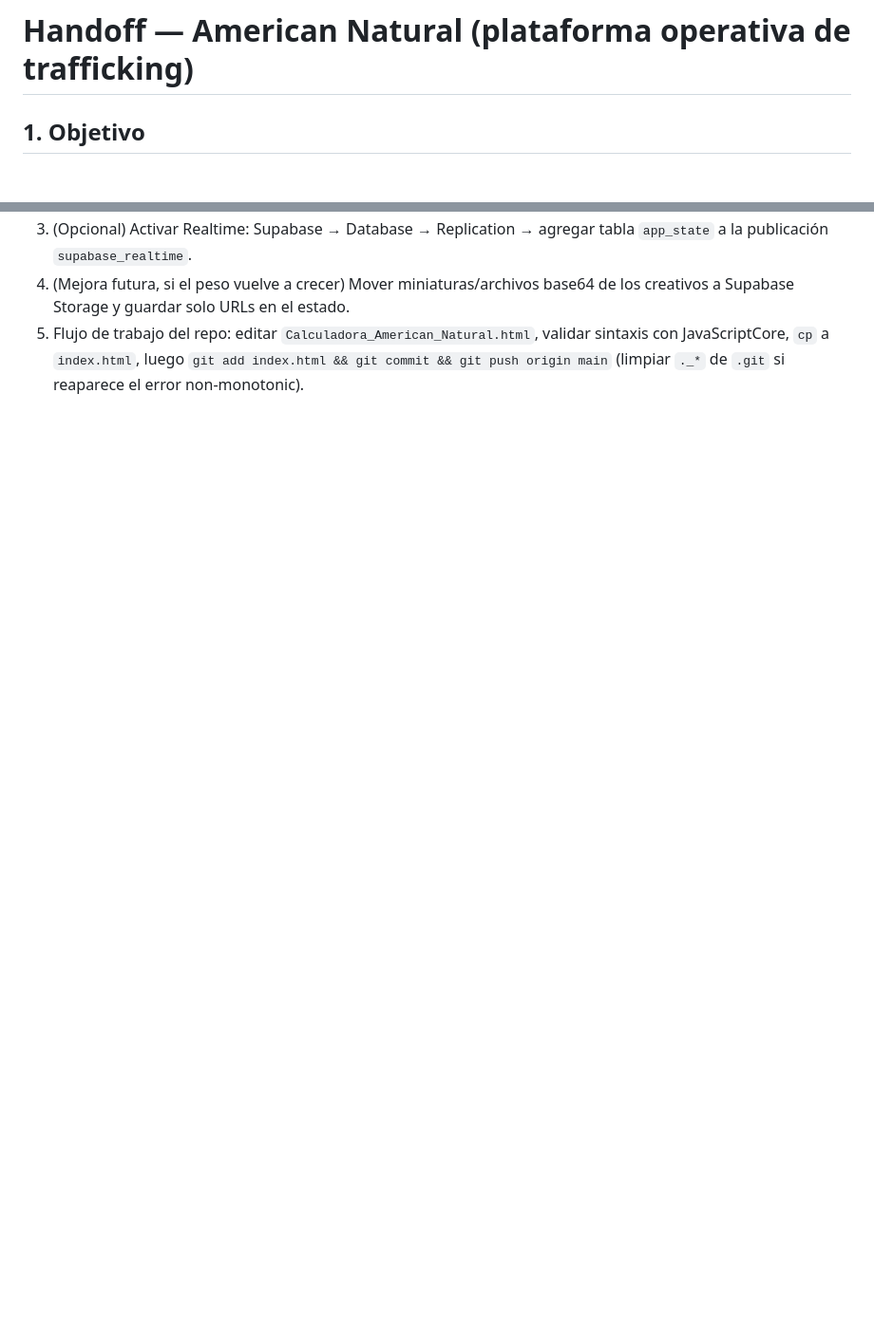
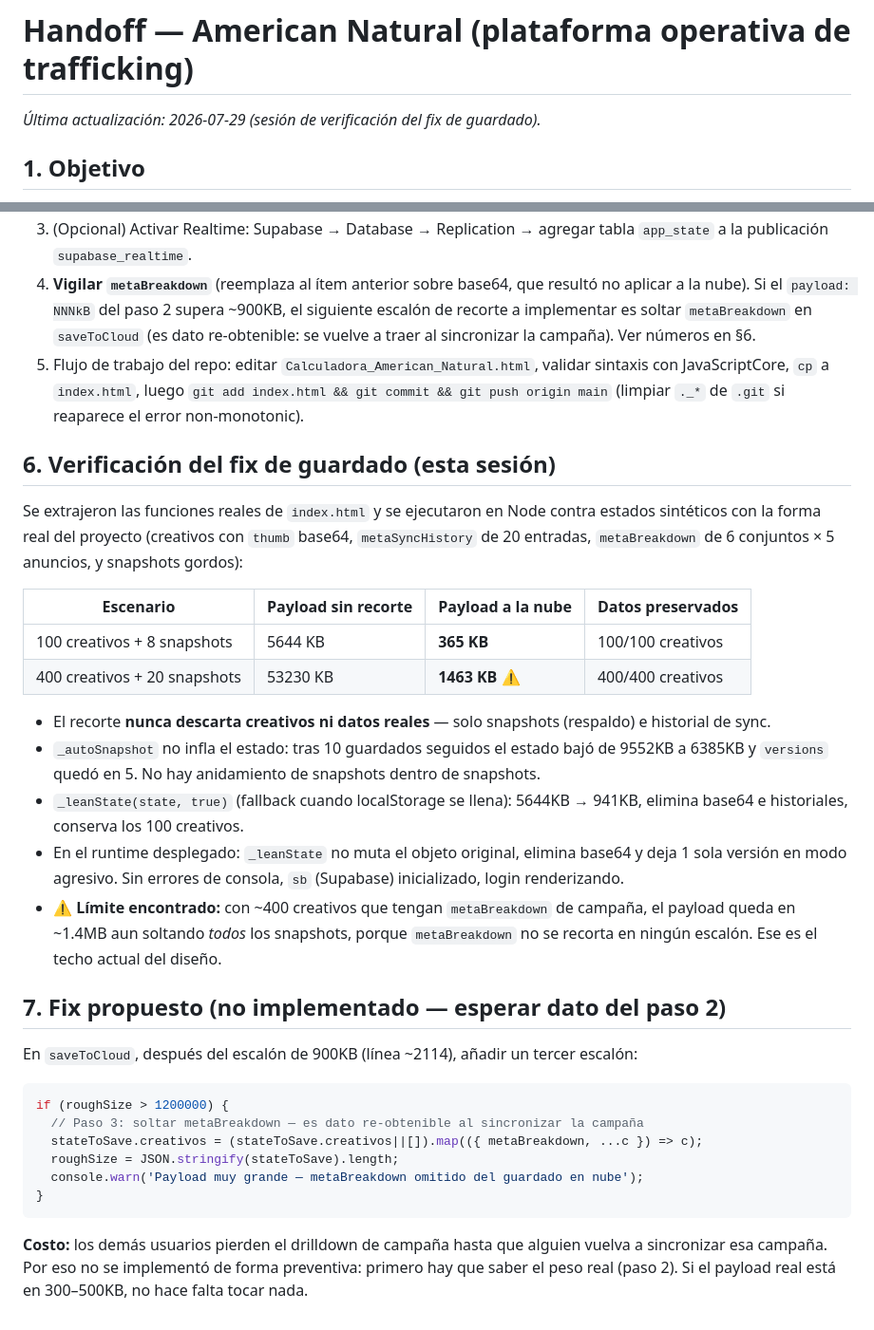
Before and after one commit to fabianrivas5/americannatural, a Markdown page: handoff.md, 2 parts joined by grey strips. Shown at 95% size. Rendered like a GitHub page; blank space fills up the shorter version.

````diff
--- a/handoff.md
+++ b/handoff.md
@@ -1,4 +1,6 @@
 # Handoff — American Natural (plataforma operativa de trafficking)
+
+_Última actualización: 2026-07-29 (sesión de verificación del fix de guardado)._
 
 ## 1. Objetivo
 Plataforma web (SPA de un solo archivo HTML) para gestionar el flujo de creativos publicitarios de ecommerce COD: pipeline por etapas, testeo con métricas de Meta Ads, performance por creativo/campaña, metas, estrategia de escalado y recursos compartidos por el equipo. Resultado esperado: centro de mando multiusuario, con datos sincronizados en la nube en tiempo real.
@@ -43,3 +52,31 @@ Plataforma web (SPA de un solo archivo HTML) para gestionar el flujo de creativo
 3. (Opcional) Activar Realtime: Supabase → Database → Replication → agregar tabla `app_state` a la publicación `supabase_realtime`.
-4. (Mejora futura, si el peso vuelve a crecer) Mover miniaturas/archivos base64 de los creativos a Supabase Storage y guardar solo URLs en el estado.
+4. **Vigilar `metaBreakdown`** (reemplaza al ítem anterior sobre base64, que resultó no aplicar a la nube). Si el `payload: NNNkB` del paso 2 supera ~900KB, el siguiente escalón de recorte a implementar es soltar `metaBreakdown` en `saveToCloud` (es dato re-obtenible: se vuelve a traer al sincronizar la campaña). Ver números en §6.
 5. Flujo de trabajo del repo: editar `Calculadora_American_Natural.html`, validar sintaxis con JavaScriptCore, `cp` a `index.html`, luego `git add index.html && git commit && git push origin main` (limpiar `._*` de `.git` si reaparece el error non-monotonic).
+
+## 6. Verificación del fix de guardado (esta sesión)
+Se extrajeron las funciones reales de `index.html` y se ejecutaron en Node contra estados sintéticos con la forma real del proyecto (creativos con `thumb` base64, `metaSyncHistory` de 20 entradas, `metaBreakdown` de 6 conjuntos × 5 anuncios, y snapshots gordos):
+
+| Escenario | Payload sin recorte | Payload a la nube | Datos preservados |
+|---|---|---|---|
+| 100 creativos + 8 snapshots | 5644 KB | **365 KB** | 100/100 creativos |
+| 400 creativos + 20 snapshots | 53230 KB | **1463 KB** ⚠️ | 400/400 creativos |
+
+- El recorte **nunca descarta creativos ni datos reales** — solo snapshots (respaldo) e historial de sync.
+- `_autoSnapshot` no infla el estado: tras 10 guardados seguidos el estado bajó de 9552KB a 6385KB y `versions` quedó en 5. No hay anidamiento de snapshots dentro de snapshots.
+- `_leanState(state, true)` (fallback cuando localStorage se llena): 5644KB → 941KB, elimina base64 e historiales, conserva los 100 creativos.
+- En el runtime desplegado: `_leanState` no muta el objeto original, elimina base64 y deja 1 sola versión en modo agresivo. Sin errores de consola, `sb` (Supabase) inicializado, login renderizando.
+- ⚠️ **Límite encontrado:** con ~400 creativos que tengan `metaBreakdown` de campaña, el payload queda en ~1.4MB aun soltando *todos* los snapshots, porque `metaBreakdown` no se recorta en ningún escalón. Ese es el techo actual del diseño.
+
+## 7. Fix propuesto (no implementado — esperar dato del paso 2)
+En `saveToCloud`, después del escalón de 900KB (línea ~2114), añadir un tercer escalón:
+
+```js
+if (roughSize > 1200000) {
+  // Paso 3: soltar metaBreakdown — es dato re-obtenible al sincronizar la campaña
+  stateToSave.creativos = (stateToSave.creativos||[]).map(({ metaBreakdown, ...c }) => c);
+  roughSize = JSON.stringify(stateToSave).length;
+  console.warn('Payload muy grande — metaBreakdown omitido del guardado en nube');
+}
+```
+
+**Costo:** los demás usuarios pierden el drilldown de campaña hasta que alguien vuelva a sincronizar esa campaña. Por eso no se implementó de forma preventiva: primero hay que saber el peso real (paso 2). Si el payload real está en 300–500KB, no hace falta tocar nada.
````
Also changed, not shown: other parts of handoff.md (+22 -15 lines).
